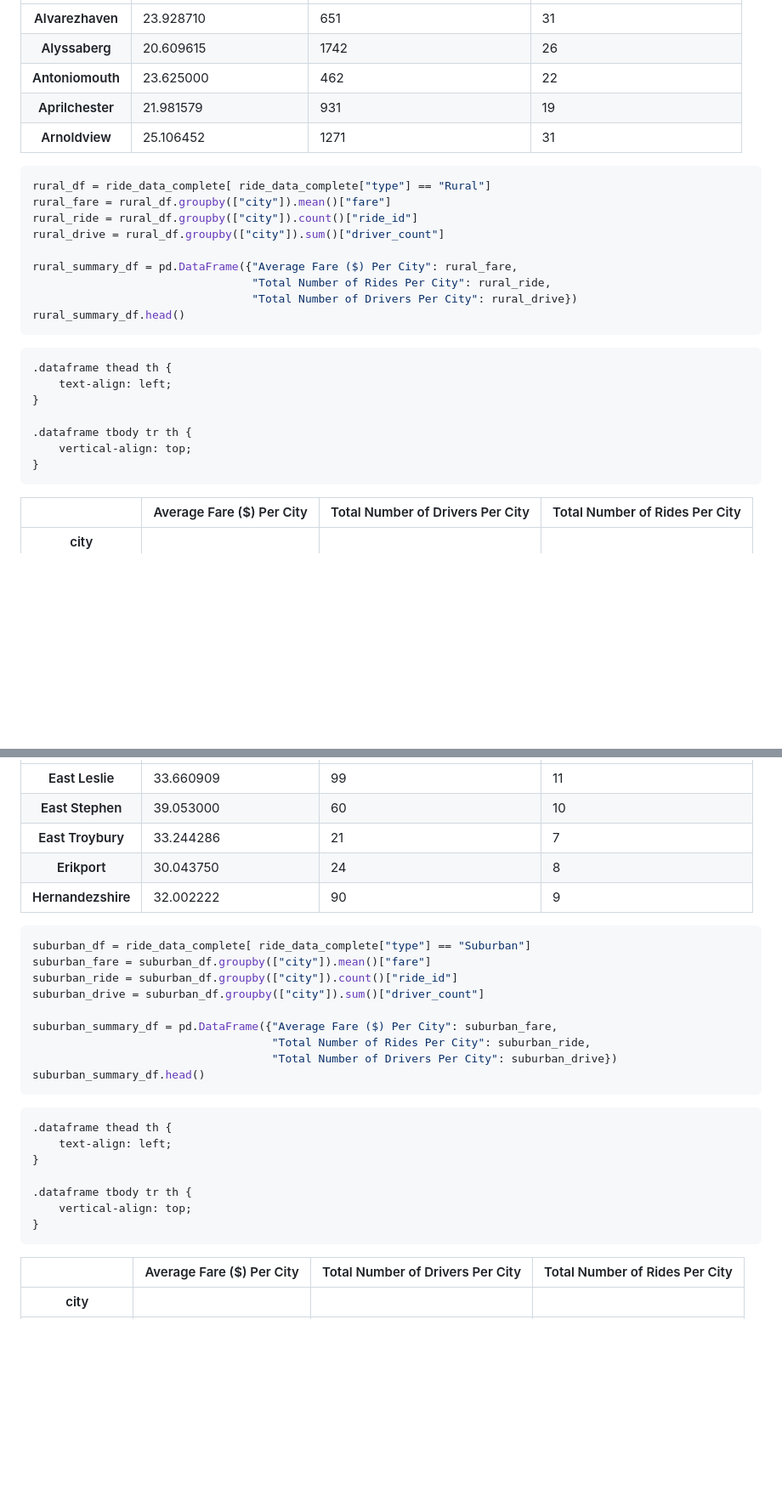
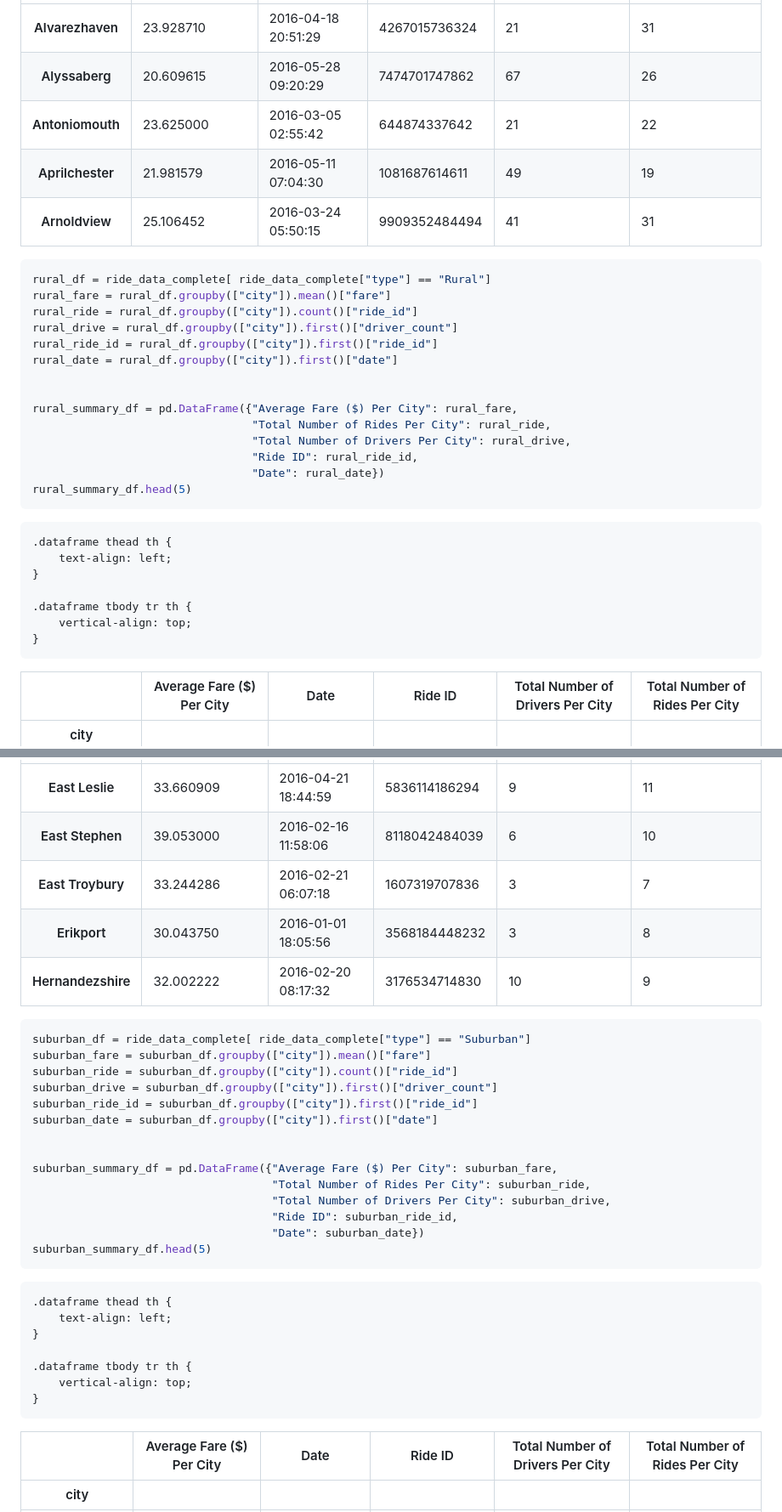
Before and after one commit to jmi398/DataScienceHW, a Markdown page: PyberHW (1)/PyberHW.md, 2 parts joined by grey strips. Shown: that part at 85% size. Drawn GitHub-style; blank space fills up the shorter version.

````diff
--- a/PyberHW.md
+++ b/PyberHW (1)/PyberHW.md
@@ -153,31 +162,41 @@ urban_summary_df.head()
     <tr>
       <th>Alvarezhaven</th>
       <td>23.928710</td>
-      <td>651</td>
+      <td>2016-04-18 20:51:29</td>
+      <td>4267015736324</td>
+      <td>21</td>
       <td>31</td>
     </tr>
     <tr>
       <th>Alyssaberg</th>
       <td>20.609615</td>
-      <td>1742</td>
+      <td>2016-05-28 09:20:29</td>
+      <td>7474701747862</td>
+      <td>67</td>
       <td>26</td>
     </tr>
     <tr>
       <th>Antoniomouth</th>
       <td>23.625000</td>
-      <td>462</td>
+      <td>2016-03-05 02:55:42</td>
+      <td>644874337642</td>
+      <td>21</td>
       <td>22</td>
     </tr>
     <tr>
       <th>Aprilchester</th>
       <td>21.981579</td>
-      <td>931</td>
+      <td>2016-05-11 07:04:30</td>
+      <td>1081687614611</td>
+      <td>49</td>
       <td>19</td>
     </tr>
     <tr>
       <th>Arnoldview</th>
       <td>25.106452</td>
-      <td>1271</td>
+      <td>2016-03-24 05:50:15</td>
+      <td>9909352484494</td>
+      <td>41</td>
       <td>31</td>
     </tr>
   </tbody>
@@ -191,12 +210,17 @@ urban_summary_df.head()
 rural_df = ride_data_complete[ ride_data_complete["type"] == "Rural"]
 rural_fare = rural_df.groupby(["city"]).mean()["fare"]
 rural_ride = rural_df.groupby(["city"]).count()["ride_id"]
-rural_drive = rural_df.groupby(["city"]).sum()["driver_count"]
+rural_drive = rural_df.groupby(["city"]).first()["driver_count"]
+rural_ride_id = rural_df.groupby(["city"]).first()["ride_id"]
+rural_date = rural_df.groupby(["city"]).first()["date"]
+
 
 rural_summary_df = pd.DataFrame({"Average Fare ($) Per City": rural_fare,
                                  "Total Number of Rides Per City": rural_ride,
-                                 "Total Number of Drivers Per City": rural_drive})
-rural_summary_df.head()
+                                 "Total Number of Drivers Per City": rural_drive,
+                                 "Ride ID": rural_ride_id,
+                                 "Date": rural_date})
+rural_summary_df.head(5)
 ```
 
 
@@ -221,6 +245,8 @@ rural_summary_df.head()
     <tr style="text-align: right;">
       <th></th>
       <th>Average Fare ($) Per City</th>
+      <th>Date</th>
+      <th>Ride ID</th>
       <th>Total Number of Drivers Per City</th>
       <th>Total Number of Rides Per City</th>
     </tr>
@@ -235,31 +263,41 @@ rural_summary_df.head()
     <tr>
       <th>East Leslie</th>
       <td>33.660909</td>
-      <td>99</td>
+      <td>2016-04-21 18:44:59</td>
+      <td>5836114186294</td>
+      <td>9</td>
       <td>11</td>
     </tr>
     <tr>
       <th>East Stephen</th>
       <td>39.053000</td>
-      <td>60</td>
+      <td>2016-02-16 11:58:06</td>
+      <td>8118042484039</td>
+      <td>6</td>
       <td>10</td>
     </tr>
     <tr>
       <th>East Troybury</th>
       <td>33.244286</td>
-      <td>21</td>
+      <td>2016-02-21 06:07:18</td>
+      <td>1607319707836</td>
+      <td>3</td>
       <td>7</td>
     </tr>
     <tr>
       <th>Erikport</th>
       <td>30.043750</td>
-      <td>24</td>
+      <td>2016-01-01 18:05:56</td>
+      <td>3568184448232</td>
+      <td>3</td>
       <td>8</td>
     </tr>
     <tr>
       <th>Hernandezshire</th>
       <td>32.002222</td>
-      <td>90</td>
+      <td>2016-02-20 08:17:32</td>
+      <td>3176534714830</td>
+      <td>10</td>
       <td>9</td>
     </tr>
   </tbody>
@@ -273,12 +311,17 @@ rural_summary_df.head()
 suburban_df = ride_data_complete[ ride_data_complete["type"] == "Suburban"]
 suburban_fare = suburban_df.groupby(["city"]).mean()["fare"]
 suburban_ride = suburban_df.groupby(["city"]).count()["ride_id"]
-suburban_drive = suburban_df.groupby(["city"]).sum()["driver_count"]
+suburban_drive = suburban_df.groupby(["city"]).first()["driver_count"]
+suburban_ride_id = suburban_df.groupby(["city"]).first()["ride_id"]
+suburban_date = suburban_df.groupby(["city"]).first()["date"]
+
 
 suburban_summary_df = pd.DataFrame({"Average Fare ($) Per City": suburban_fare,
                                     "Total Number of Rides Per City": suburban_ride,
-                                    "Total Number of Drivers Per City": suburban_drive})
-suburban_summary_df.head()
+                                    "Total Number of Drivers Per City": suburban_drive,
+                                    "Ride ID": suburban_ride_id,
+                                    "Date": suburban_date})
+suburban_summary_df.head(5)
 ```
 
 
@@ -303,6 +346,8 @@ suburban_summary_df.head()
     <tr style="text-align: right;">
       <th></th>
       <th>Average Fare ($) Per City</th>
+      <th>Date</th>
+      <th>Ride ID</th>
       <th>Total Number of Drivers Per City</th>
       <th>Total Number of Rides Per City</th>
     </tr>
````
Also changed, not shown: other parts of PyberHW (1)/PyberHW.md (+52 -38 lines), PyberHW (1)/output_5_0.png (added), PyberHW (1)/output_6_0.png (added), PyberHW (1)/output_7_0.png (added), PyberHW (1)/output_8_0.png (added), 1 other file.
